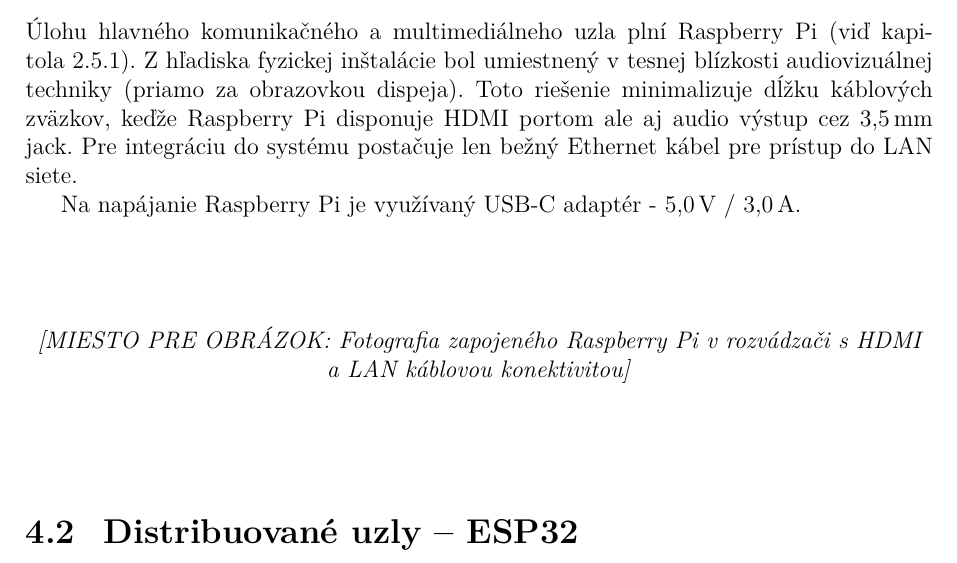
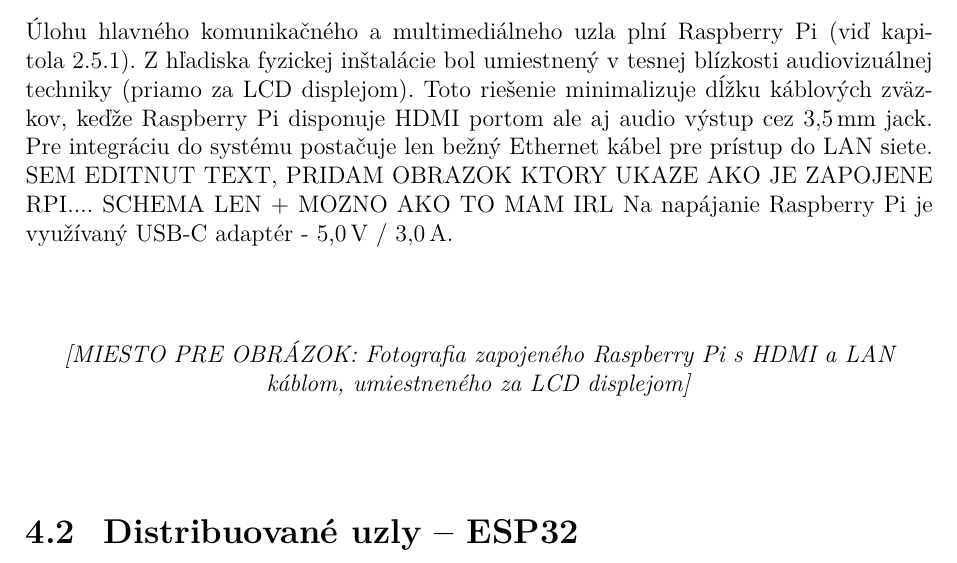
Before and after one commit to Wadanator/BakalarkaText, a LaTeX thesis (diplomka.tex, which reads chapters/Implementacia_hw.tex): part of page 21 of 40, cut so that both start at the same text. Compiled offline with pdfLaTeX.

Commit message:
Edited Photos location

```diff
--- a/chapters/Implementacia_hw.tex
+++ b/chapters/Implementacia_hw.tex
@@ -13,16 +13,16 @@
 Úlohu hlavného komunikačného a multimediálneho uzla plní
 Raspberry Pi (viď kapitola~\ref{sbc-platformy}). Z hľadiska fyzickej
 inštalácie bol umiestnený v tesnej blízkosti audiovizuálnej techniky
-(priamo za obrazovkou dispeja). Toto riešenie minimalizuje dĺžku
+(priamo za LCD displejom). Toto riešenie minimalizuje dĺžku
 káblových zväzkov, keďže Raspberry Pi disponuje HDMI portom ale aj audio výstup cez 3,5\,mm
 jack. Pre integráciu do systému postačuje len bežný Ethernet kábel pre prístup do LAN siete.
-
+SEM EDITNUT TEXT, PRIDAM OBRAZOK KTORY UKAZE AKO JE ZAPOJENE RPI.... SCHEMA LEN + MOZNO AKO TO MAM IRL
 Na napájanie Raspberry Pi je využívaný USB-C adaptér - 5,0\,V / 3,0\,A.
 
 \vspace{1cm}
 \begin{center}
-    \textit{[MIESTO PRE OBRÁZOK: Fotografia zapojeného Raspberry Pi v~rozvádzači
-    s~HDMI a~LAN káblovou konektivitou]}
+    \textit{[MIESTO PRE OBRÁZOK: Fotografia zapojeného Raspberry Pi
+    s~HDMI a~LAN káblom, umiestneného za LCD displejom]}
 \end{center}
 \vspace{1cm}
 
```
Also changed, not shown: chapters/Architektura.tex (+3 -3 lines), diplomka.pdf, obr/ARCH/FSM_Architektura.pdf (renamed from obr/HW/FSM_Architektura.pdf), obr/ARCH/Mqtt_Flow.pdf (renamed from obr/HW/Mqtt_Flow.pdf), obr/ARCH/system_topology.pdf (renamed from obr/HW/system_topology.pdf), obr/HW/RPI_HW.pdf (added), 2 other files.
